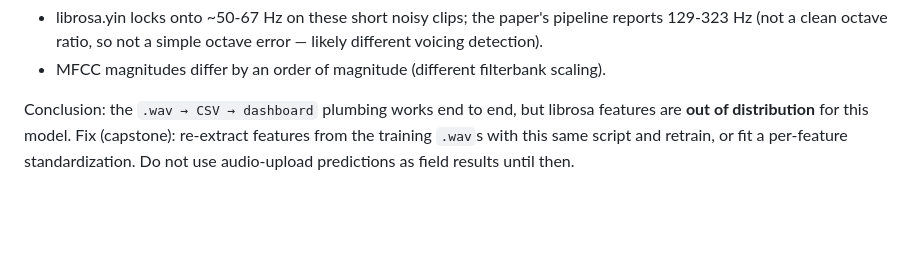
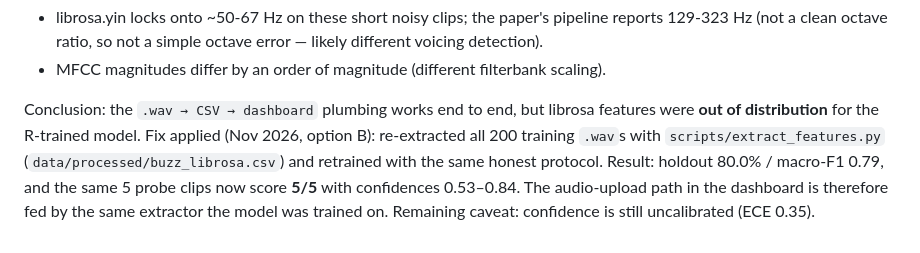
Before and after one commit to marcos-Nieves-24/beebuzz, a Markdown page: docs/EXTERNAL_PROBE.md, the part around the change. Drawn GitHub-style; blank space fills up the shorter version.

```diff
--- a/docs/EXTERNAL_PROBE.md
+++ b/docs/EXTERNAL_PROBE.md
@@ -24,7 +24,10 @@ so I/O and resampling are correct. The gap is in feature extraction:
 - MFCC magnitudes differ by an order of magnitude (different filterbank scaling).
 
 Conclusion: the `.wav → CSV → dashboard` plumbing works end to end, but
-librosa features are **out of distribution** for this model. Fix (capstone):
-re-extract features from the training `.wav`s with this same script and
-retrain, or fit a per-feature standardization. Do not use audio-upload
-predictions as field results until then.
+librosa features were **out of distribution** for the R-trained model. Fix applied
+(Nov 2026, option B): re-extracted all 200 training `.wav`s with
+`scripts/extract_features.py` (`data/processed/buzz_librosa.csv`) and retrained
+with the same honest protocol. Result: holdout 80.0% / macro-F1 0.79, and the
+same 5 probe clips now score **5/5** with confidences 0.53–0.84. The audio-upload
+path in the dashboard is therefore fed by the same extractor the model was
+trained on. Remaining caveat: confidence is still uncalibrated (ECE 0.35).
```
Also changed, not shown: README.md (+12 -12 lines), reports/calibration_holdout.png, reports/confusion_matrix_holdout.png, reports/shap_bar.png, reports/shap_summary.png, 9 other files.
